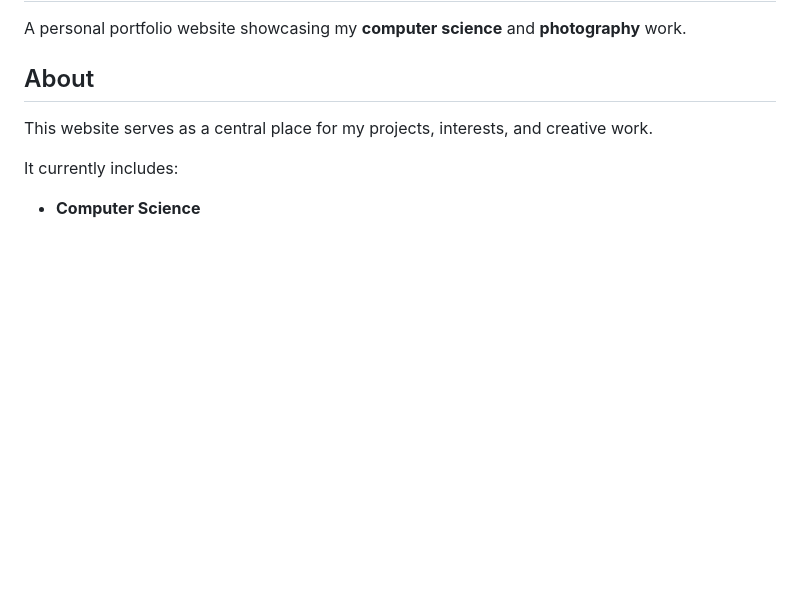
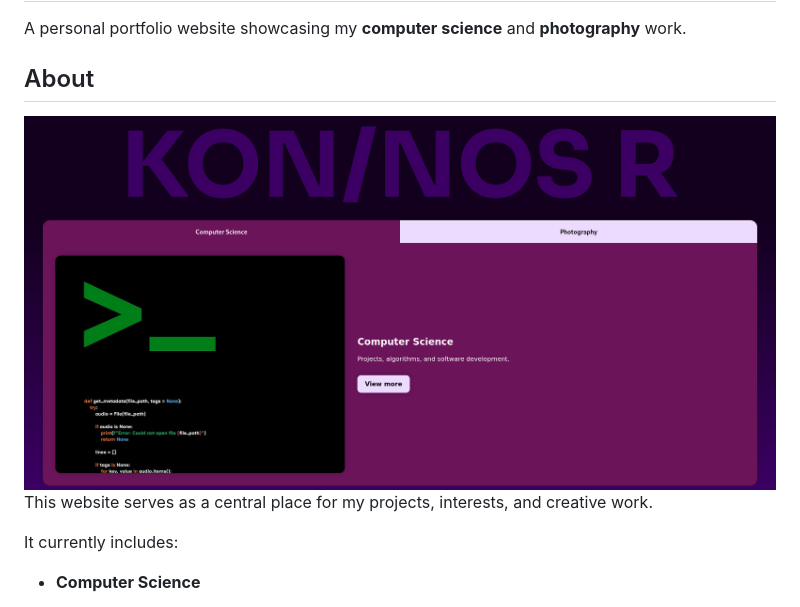
Before and after one commit to KONNOS-R/Personal_Website, a Markdown page: README.md, the part around the change. Drawn GitHub-style; pictures changed too: readme.png (added); blank space fills up the shorter version.

Commit message:
readme image

```diff
--- a/README.md
+++ b/README.md
@@ -4,6 +4,7 @@ A personal portfolio website showcasing my **computer science** and **photograph
 
 ## About
 
+![alt text](readme.png)
 This website serves as a central place for my projects, interests, and creative work.
 
 It currently includes:
```
